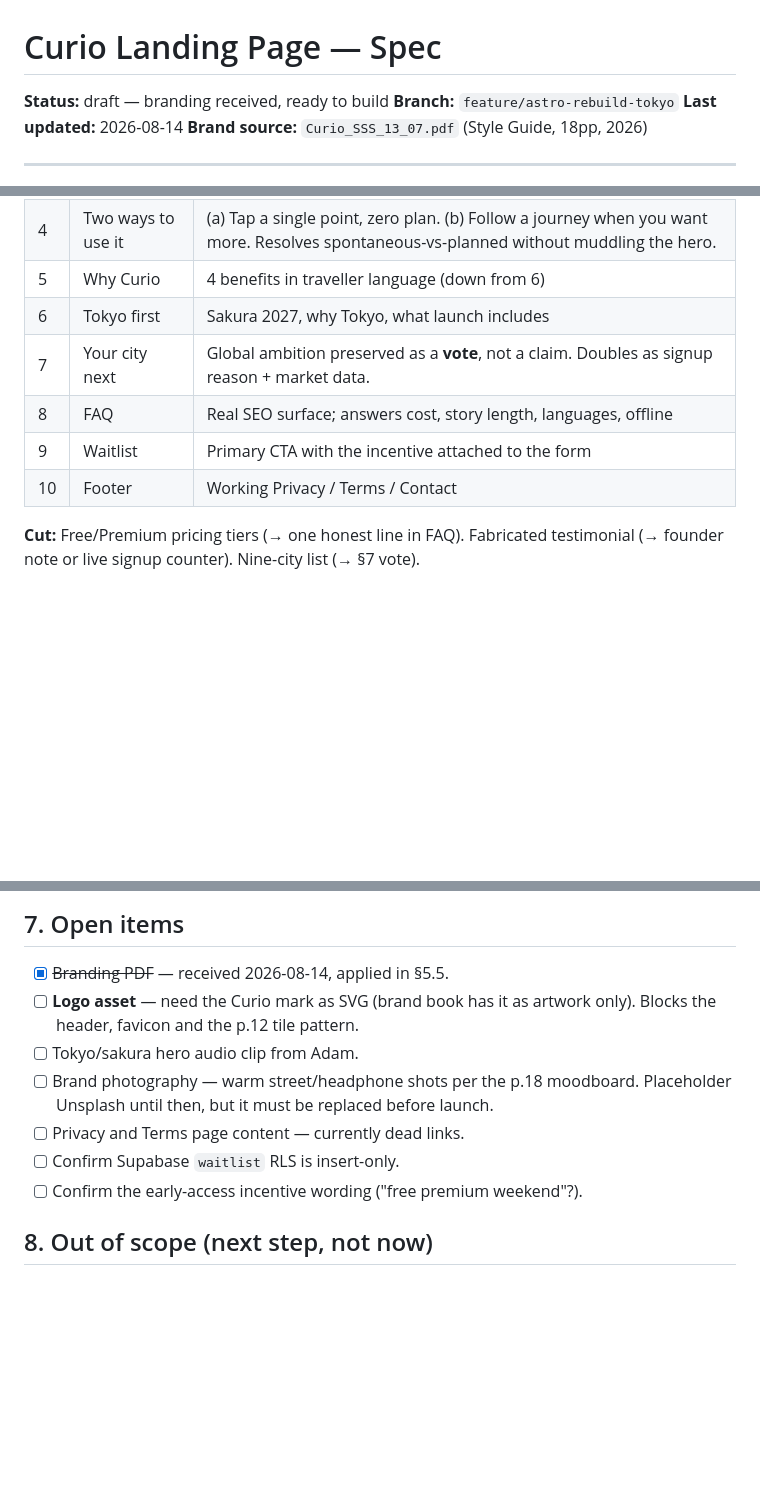
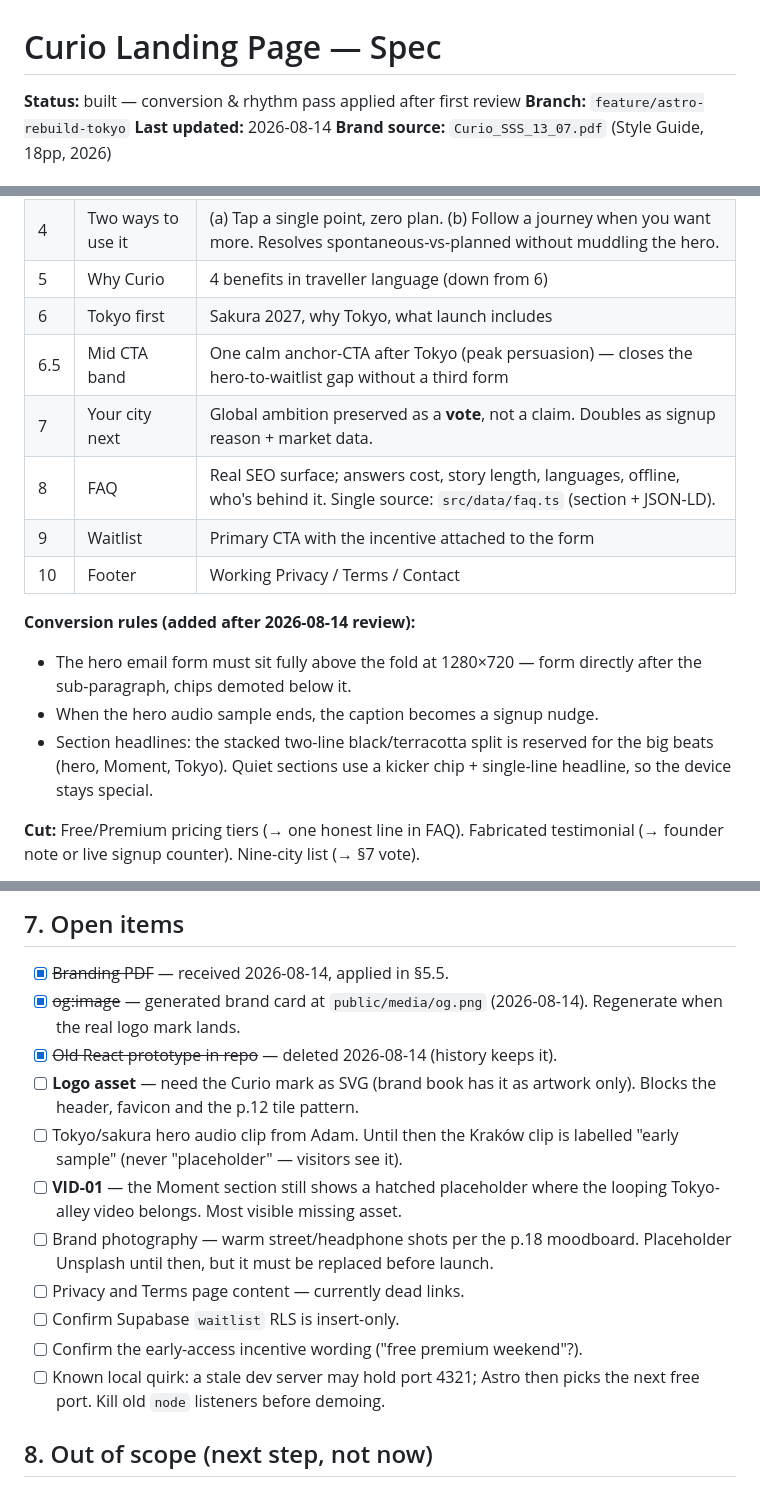
Before and after one commit to AdamBartczuk/Curio-landing, a Markdown page: SPEC.md, 3 parts joined by grey strips. Drawn GitHub-style; blank space fills up the shorter version.

Commit message:
Update SPEC after conversion & rhythm pass
Records the new conversion rules (form above fold, post-listen nudge,
headline-rhythm rule), the MidCTA section, the shared FAQ source, and
closes the og:image / repo-cleanup open items.

Co-Authored-By: Claude Fable 5 <noreply@anthropic.com>

```diff
--- a/SPEC.md
+++ b/SPEC.md
@@ -1,6 +1,6 @@
 # Curio Landing Page — Spec
 
-**Status:** draft — branding received, ready to build
+**Status:** built — conversion & rhythm pass applied after first review
 **Branch:** `feature/astro-rebuild-tokyo`
 **Last updated:** 2026-08-14
 **Brand source:** `Curio_SSS_13_07.pdf` (Style Guide, 18pp, 2026)
@@ -99,10 +99,19 @@ Carried here so the reasons for each change are not lost.
 | 4 | Two ways to use it | (a) Tap a single point, zero plan. (b) Follow a journey when you want more. Resolves spontaneous-vs-planned without muddling the hero. |
 | 5 | Why Curio | 4 benefits in traveller language (down from 6) |
 | 6 | Tokyo first | Sakura 2027, why Tokyo, what launch includes |
+| 6.5 | Mid CTA band | One calm anchor-CTA after Tokyo (peak persuasion) — closes the hero-to-waitlist gap without a third form |
 | 7 | Your city next | Global ambition preserved as a **vote**, not a claim. Doubles as signup reason + market data. |
-| 8 | FAQ | Real SEO surface; answers cost, story length, languages, offline |
+| 8 | FAQ | Real SEO surface; answers cost, story length, languages, offline, who's behind it. Single source: `src/data/faq.ts` (section + JSON-LD). |
 | 9 | Waitlist | Primary CTA with the incentive attached to the form |
 | 10 | Footer | Working Privacy / Terms / Contact |
+
+**Conversion rules (added after 2026-08-14 review):**
+- The hero email form must sit fully above the fold at 1280×720 — form
+  directly after the sub-paragraph, chips demoted below it.
+- When the hero audio sample ends, the caption becomes a signup nudge.
+- Section headlines: the stacked two-line black/terracotta split is reserved
+  for the big beats (hero, Moment, Tokyo). Quiet sections use a kicker chip +
+  single-line headline, so the device stays special.
 
 **Cut:** Free/Premium pricing tiers (→ one honest line in FAQ). Fabricated
 testimonial (→ founder note or live signup counter). Nine-city list (→ §7 vote).
@@ -249,14 +258,22 @@ Contrast: `espresso` on `cream` and `cream` on `terracotta` both pass WCAG AA.
 ## 7. Open items
 
 - [x] ~~Branding PDF~~ — received 2026-08-14, applied in §5.5.
+- [x] ~~og:image~~ — generated brand card at `public/media/og.png`
+      (2026-08-14). Regenerate when the real logo mark lands.
+- [x] ~~Old React prototype in repo~~ — deleted 2026-08-14 (history keeps it).
 - [ ] **Logo asset** — need the Curio mark as SVG (brand book has it as artwork
       only). Blocks the header, favicon and the p.12 tile pattern.
-- [ ] Tokyo/sakura hero audio clip from Adam.
+- [ ] Tokyo/sakura hero audio clip from Adam. Until then the Kraków clip is
+      labelled "early sample" (never "placeholder" — visitors see it).
+- [ ] **VID-01** — the Moment section still shows a hatched placeholder where
+      the looping Tokyo-alley video belongs. Most visible missing asset.
 - [ ] Brand photography — warm street/headphone shots per the p.18 moodboard.
       Placeholder Unsplash until then, but it must be replaced before launch.
 - [ ] Privacy and Terms page content — currently dead links.
 - [ ] Confirm Supabase `waitlist` RLS is insert-only.
 - [ ] Confirm the early-access incentive wording ("free premium weekend"?).
+- [ ] Known local quirk: a stale dev server may hold port 4321; Astro then
+      picks the next free port. Kill old `node` listeners before demoing.
 
 ## 8. Out of scope (next step, not now)
 
```
